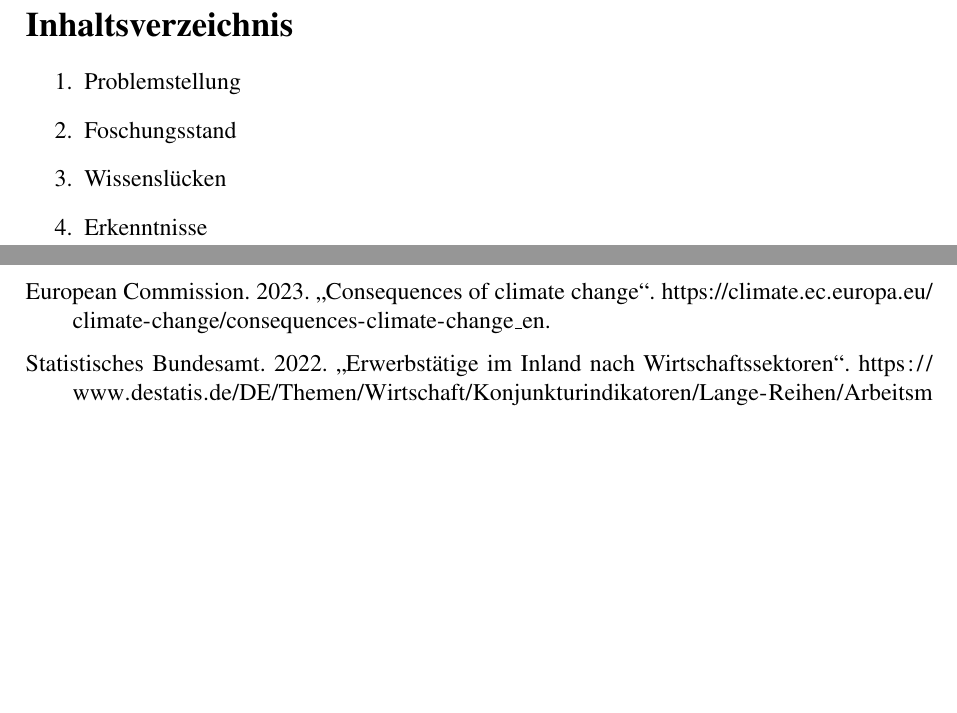
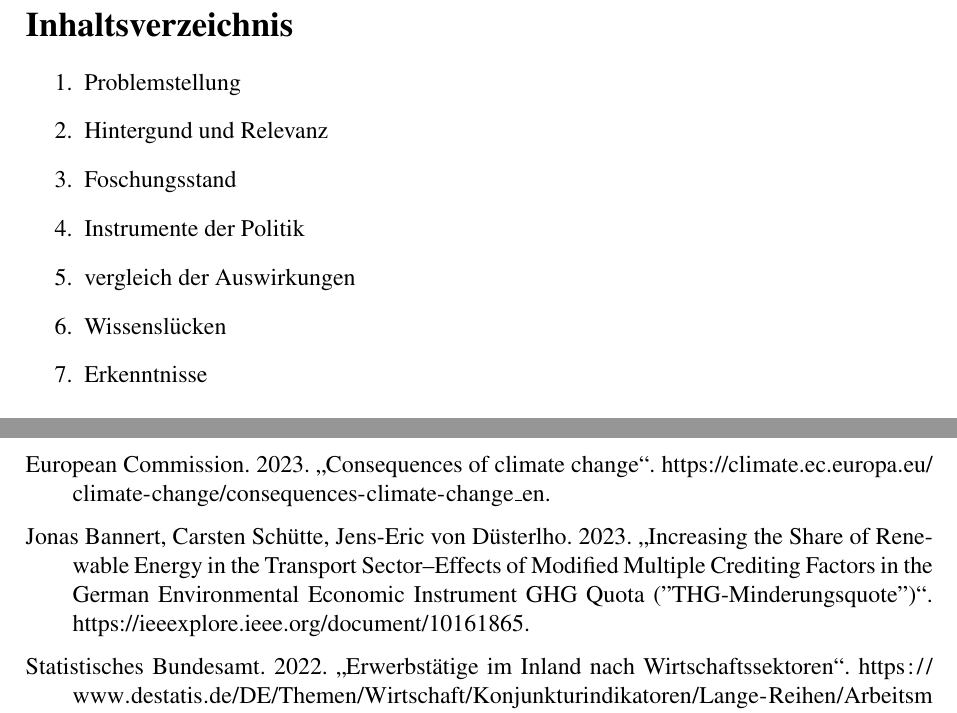
Before and after one commit to Maytastico/ws-expose, a LaTeX document (main.tex, which reads Bibliography.bib): two parts of pages 1 and 4 of 4 before the commit and two parts of pages 2 and 4 of 4 after it, joined at a grey line, cut so that both start at the same text, the shorter picture padded with empty space. Compiled offline with pdfLaTeX.

Commit message:
Anpassung der Gliederung; Einfügen von anderen Quellen

```diff
--- a/Bibliography.bib
+++ b/Bibliography.bib
@@ -16,3 +16,8 @@
 	url = {https://www.destatis.de/DE/Themen/Wirtschaft/Konjunkturindikatoren/Lange-Reihen/Arbeitsmarkt/lrerw13a.html},
 	year = {2022}
 }
+@Online{Increasing:2022,
+	author = {{Jonas Bannert, Carsten Schütte, Jens-Eric von Düsterlho}},
+	title = {{Increasing the Share of Renewable Energy in the Transport Sector–Effects of Modified Multiple Crediting Factors in the German Environmental Economic Instrument GHG Quota ("THG-Minderungsquote")}},
+	url = {https://ieeexplore.ieee.org/document/10161865 },
+	year = {2023}
--- a/main.tex
+++ b/main.tex
@@ -45,10 +45,14 @@ Die Entscheidungen einer Regierung spiegeln also ihre Prioritäten wider, welche
 Der Fokus dieser Arbeit wird hier auf deutsche Energie-, Verkehrs- und Umweltpolitk gelegt. Es stellt sich also die Frage, welche Entscheidungen die Bundesrepublik Deutschland seit dem Pariser Klimaabkommen 1992 getroffen hat, wie sie motiviert waren, und welche Folgen sie hatten. Dazu werden einzelne Entscheidungen analysiert und anhand von sozialen, wirtschaftlichen und ökologischen Aspekten möglichst neutral bewertet.
 Aufgrund der Vielzahl an politischen Eingriffen, wird der Schwerpunkt auf die “wichtigsten” Entscheidungen gelegt. Kriterien für eine wichtige Entscheidung sind beispielsweise politsche Kontroversen, hohe Kosten oder ein daraus resultierender Bedarf an Umstrukturierung.
 
+\pagebreak
 \section*{Inhaltsverzeichnis}
 \begin{enumerate}
 	\item Problemstellung
+	\item Hintergund und Relevanz
 	\item Foschungsstand
+	\item Instrumente der Politik
+	\item vergleich der Auswirkungen
 	\item Wissenslücken
 	\item Erkenntnisse
 \end{enumerate}
```
Also changed, not shown: main.pdf, Bibliography.bib (13 more changed lines), main.tex (7 more changed lines).
